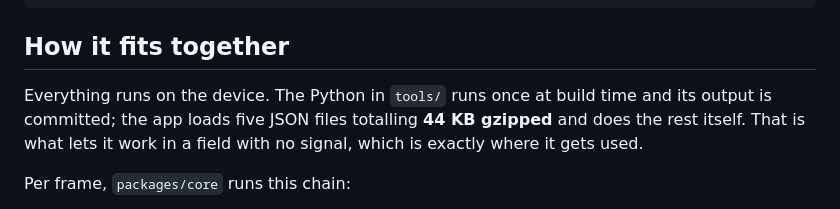
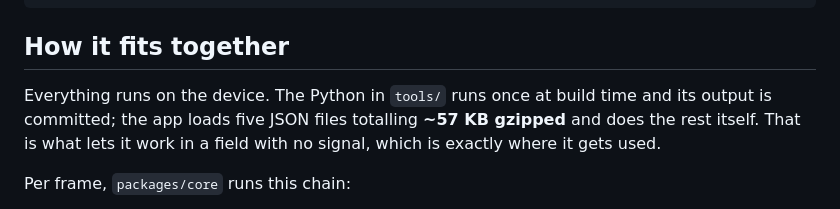
Before and after one commit to Anushthegamer/stargaze, a Markdown page: README.md, the part around the change. Rendered like a GitHub page.

Commit message:
Correct the data payload size in the README
Said 44 KB gzipped; the five files now total ~57 KB after proper motion
(stars.json) and total field intensity (declination.json) were added.
tools/README.md already carried the corrected figure.

```diff
--- a/README.md
+++ b/README.md
@@ -132,7 +132,7 @@ npm test
 ## How it fits together
 
 Everything runs on the device. The Python in `tools/` runs once at build time
-and its output is committed; the app loads five JSON files totalling **44 KB
+and its output is committed; the app loads five JSON files totalling **~57 KB
 gzipped** and does the rest itself. That is what lets it work in a field with no
 signal, which is exactly where it gets used.
 
```
